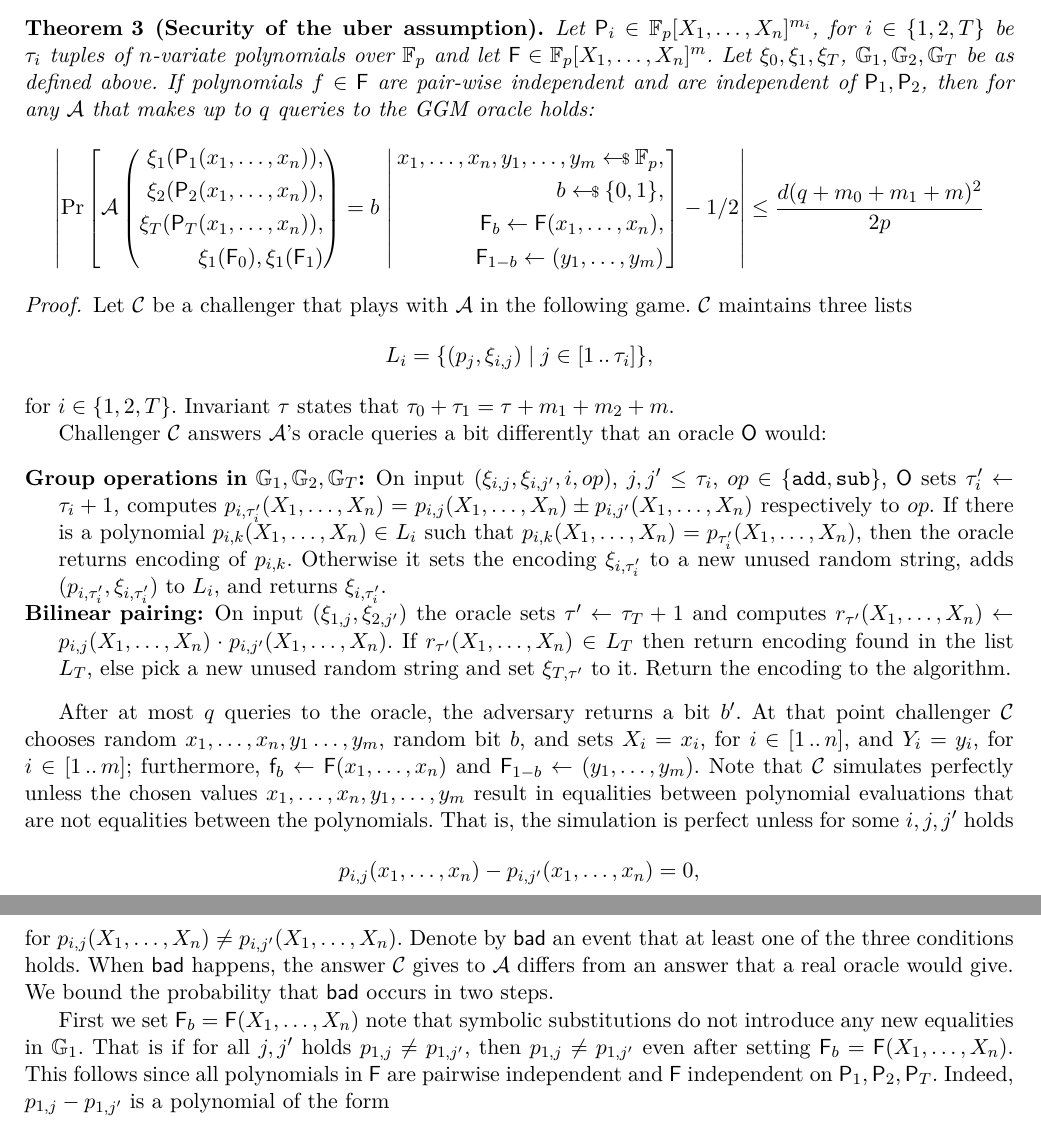
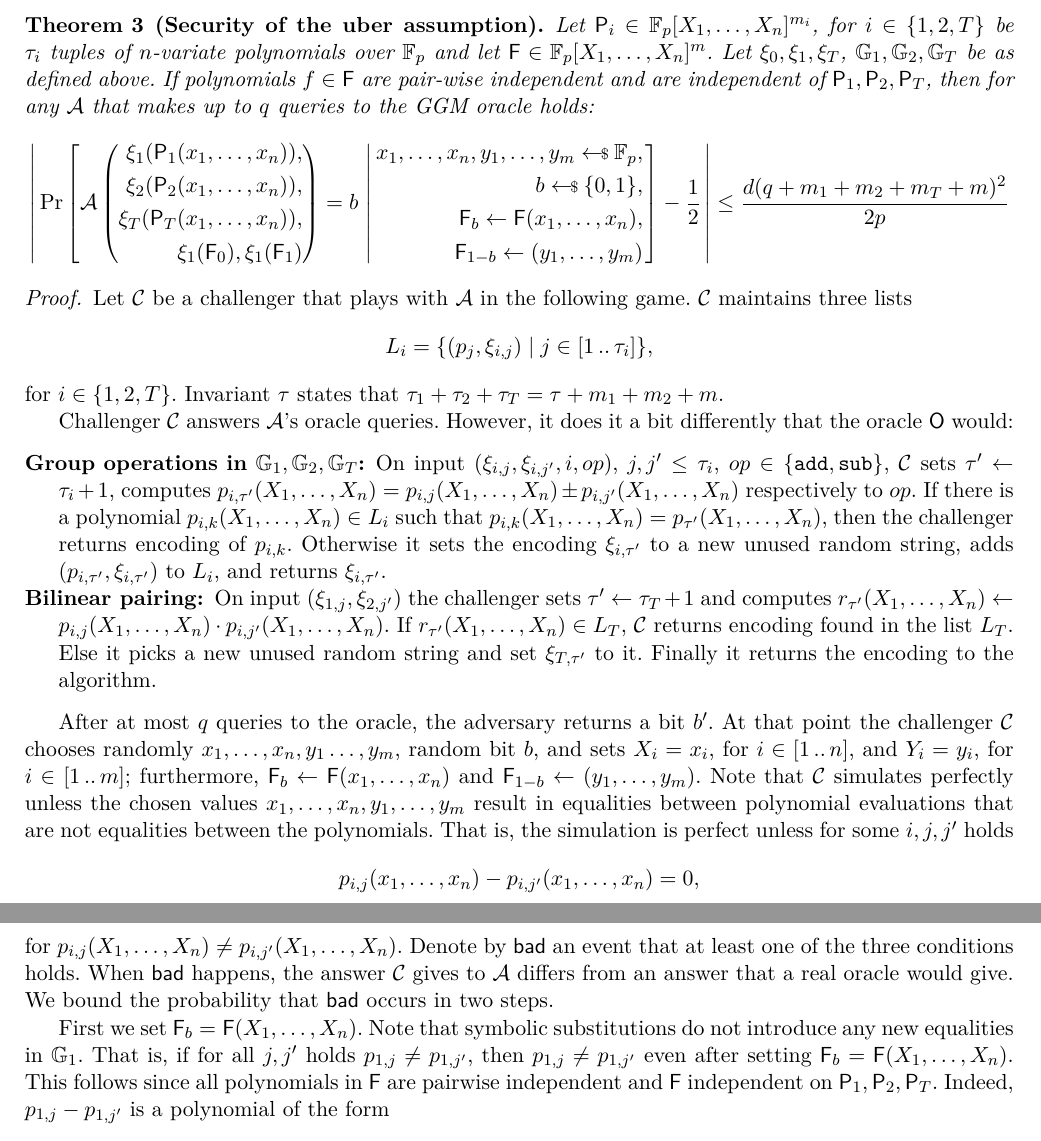
Before and after one commit to mpzajac/research-plonkext, a LaTeX thesis (plonkext.tex): two parts of pages 30 and 31 of 37, joined at a grey line, cut so that both start at the same text. Compiled offline with pdfLaTeX.

Commit message:
polishing uber assumption

```diff
--- a/plonkext.tex
+++ b/plonkext.tex
@@ -3150,10 +3150,10 @@ al.~uber assumption. The proof goes similarly to the original proof given in
   $\FF_p$ and let $\p{F} \in \FF_p[X_1, \ldots, X_n]^m$. Let
   $\xi_0, \xi_1, \xi_T$, $\GRP_1, \GRP_2, \GRP_T$ be as defined above. If
   polynomials $f \in \p{F}$ are pair-wise independent and are independent of
-  $\p{P}_1, \p{P}_2$, then for any $\adv$ that makes up to $q$ queries to the
+  $\p{P}_1, \p{P}_2, \p{P}_T$, then for any $\adv$ that makes up to $q$ queries to the
   GGM oracle holds:
   \[
-    \left|
+    \left|\,
     \Pr\left[
     \adv\left(
       \begin{aligned}
@@ -3170,7 +3170,8 @@ al.~uber assumption. The proof goes similarly to the original proof given in
         \p{F}_b \gets \p{F}(x_1, \ldots, x_n),\\
         \p{F}_{1 - b} \gets (y_1, \ldots, y_m)
       \end{aligned}
-    \right.  \right] - 1/2 \right| \leq \frac{d(q + m_0 + m_1 + m)^2 }{2p}
+    \right.  \right] - \frac{1}{2} \, \right| \leq \frac{d(q + m_1 + m_2 + m_T +
+  m)^2 }{2p}
   \]
 \end{theorem}
 \begin{proof}
@@ -3179,36 +3180,36 @@ al.~uber assumption. The proof goes similarly to the original proof given in
   \[
     L_i = \smallset{(p_j, \xi_{i, j}) \mid j \in \range{1}{\tau_i}},
   \]
-  for $i \in \smallset{1, 2, T}$. Invariant $\tau$ states that $\tau_0 + \tau_1
-  = \tau + m_1 + m_2 + m$.
-
-  Challenger $\cdv$ answers $\adv$'s oracle queries a bit differently that an
-  oracle $\oracleo$ would:
+  for $i \in \smallset{1, 2, T}$. Invariant $\tau$ states that
+  $\tau_1 + \tau_2 + \tau_T = \tau + m_1 + m_2 + m$.
+
+  Challenger $\cdv$ answers $\adv$'s oracle queries. However, it does it a bit
+  differently that the oracle $\oracleo$ would:
   \begin{description}
   \item[Group operations in $\GRP_1, \GRP_2, \GRP_T$:] On input
     $(\xi_{i, j}, \xi_{i, j'}, i, op)$, $j, j' \leq \tau_i$,
-    $op \in \smallset{\msg{add}, \msg{sub}}$, $\oracleo$ sets
-    $\tau'_i \gets \tau_i + 1$, computes
-    $p_{i, \tau'_i}(X_1, \ldots, X_n) = p_{i, j}(X_1, \ldots, X_n) \pm p_{i,
+    $op \in \smallset{\msg{add}, \msg{sub}}$, $\cdv$ sets
+    $\tau' \gets \tau_i + 1$, computes
+    $p_{i, \tau'}(X_1, \ldots, X_n) = p_{i, j}(X_1, \ldots, X_n) \pm p_{i,
       j'}(X_1, \ldots, X_n)$ respectively to $op$. If there is a polynomial
     $p_{i, k}(X_1, \ldots, X_n) \in L_i$ such that
-    $p_{i, k}(X_1, \ldots, X_n) = p_{\tau'_i}(X_1, \ldots, X_n)$, then the
-    oracle returns encoding of $p_{i, k}$. Otherwise it sets the encoding
-    $\xi_{i, \tau'_i}$ to a new unused random string, adds
-    $(p_{i, \tau'_i}, \xi_{i, \tau'_i})$ to $L_i$, and returns
-    $\xi_{i, \tau'_i}$.
-  \item[Bilinear pairing:] On input $(\xi_{1, j}, \xi_{2, j'})$ the oracle sets
-    $\tau' \gets \tau_T + 1$ and computes
+    $p_{i, k}(X_1, \ldots, X_n) = p_{\tau'}(X_1, \ldots, X_n)$, then the
+    challenger returns encoding of $p_{i, k}$. Otherwise it sets the encoding
+    $\xi_{i, \tau'}$ to a new unused random string, adds
+    $(p_{i, \tau'}, \xi_{i, \tau'})$ to $L_i$, and returns $\xi_{i, \tau'}$.
+  \item[Bilinear pairing:] On input $(\xi_{1, j}, \xi_{2, j'})$ the challenger
+    sets $\tau' \gets \tau_T + 1$ and computes
     $r_{\tau'}(X_1, \ldots, X_n) \gets p_{i, j}(X_1, \ldots, X_n) \cdot p_{i,
-      j'}(X_1, \ldots, X_n)$. If $r_{\tau'}(X_1, \ldots, X_n) \in L_T$ then return encoding found
-    in the list $L_T$, else pick a new unused random string and set
-    $\xi_{T, \tau'}$ to it. Return the encoding to the algorithm.
+      j'}(X_1, \ldots, X_n)$. If $r_{\tau'}(X_1, \ldots, X_n) \in L_T$, $\cdv$
+    returns encoding found in the list $L_T$. Else it picks a new unused random
+    string and set $\xi_{T, \tau'}$ to it. Finally it returns the encoding to
+    the algorithm.
 \end{description}
 
 After at most $q$ queries to the oracle, the adversary returns a bit $b'$. At
-that point challenger $\cdv$ chooses random $x_1, \ldots, x_n, y_1 \ldots, y_m$,
+that point the challenger $\cdv$ chooses randomly $x_1, \ldots, x_n, y_1 \ldots, y_m$,
 random bit $b$, and sets $X_i = x_i$, for $i \in \range{1}{n}$, and $Y_i = y_i$,
-for $i \in \range{1}{m}$; furthermore, $\p{f}_b \gets \p{F}(x_1, \ldots, x_n)$
+for $i \in \range{1}{m}$; furthermore, $\p{F}_b \gets \p{F}(x_1, \ldots, x_n)$
 and $\p{F}_{1 - b} \gets (y_1, \ldots, y_m)$. Note that $\cdv$ simulates
 perfectly unless the chosen values $x_1, \ldots, x_n, y_1, \ldots, y_m$ result
 in equalities between polynomial evaluations that are not equalities between the
@@ -3221,8 +3222,8 @@ polynomials. That is, the simulation is perfect unless for some $i, j, j'$ holds
   happens, the answer $\cdv$ gives to $\adv$ differs from an answer that a real
   oracle would give. We bound the probability that $\bad$ occurs in two steps.
 
-  First we set $\p{F}_b = \p{F}(X_1, \ldots, X_n)$ note that symbolic
-  substitutions do not introduce any new equalities in $\GRP_1$. That is if for
+  First we set $\p{F}_b = \p{F}(X_1, \ldots, X_n)$. Note that symbolic
+  substitutions do not introduce any new equalities in $\GRP_1$. That is, if for
   all $j, j'$ holds $p_{1, j} \neq p_{1, j'}$, then $p_{1, j} \neq p_{1, j'}$
   even after setting $\p{F}_b = \p{F}(X_1, \ldots, X_n)$. This follows since all
   polynomials in $\p{F}$ are pairwise independent and $\p{F}$ independent on
```
